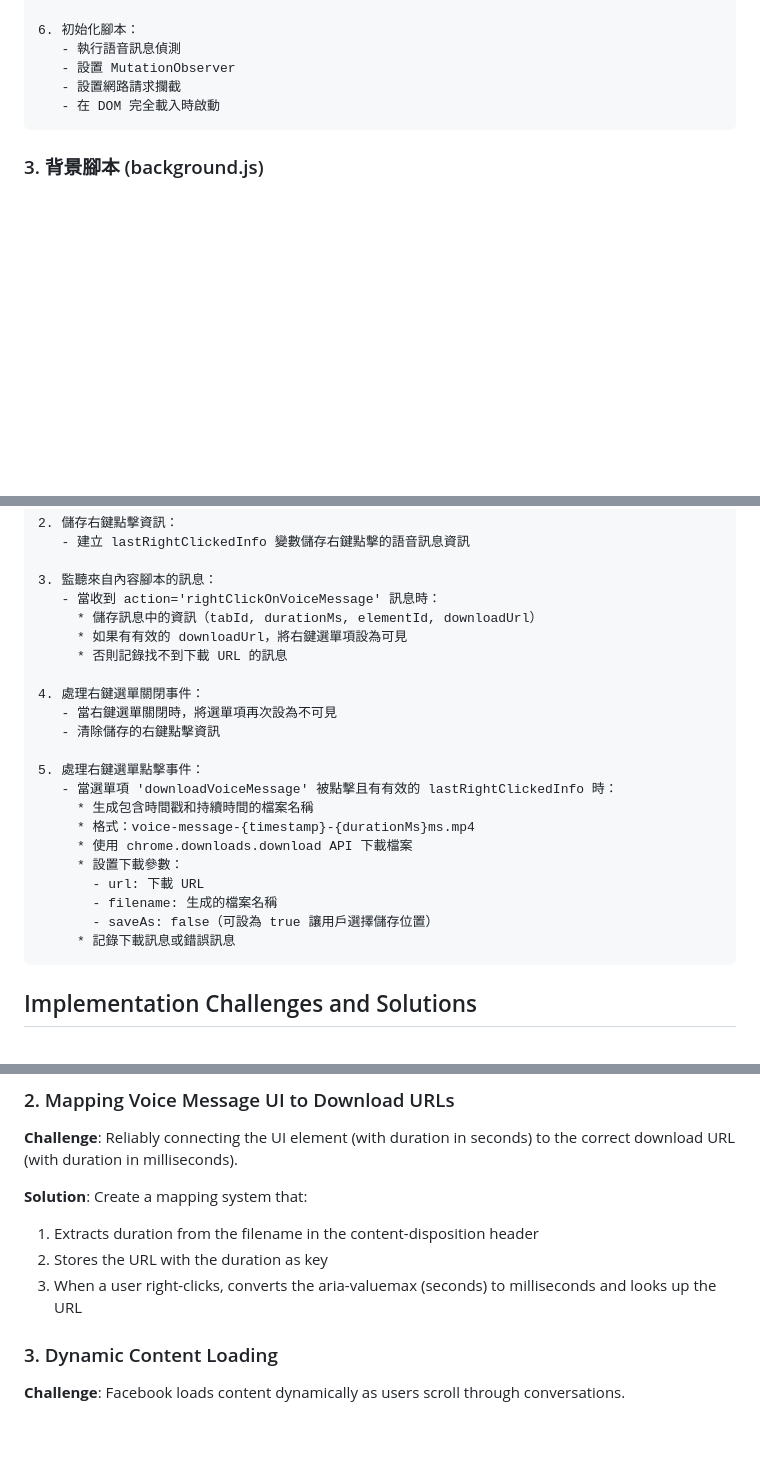
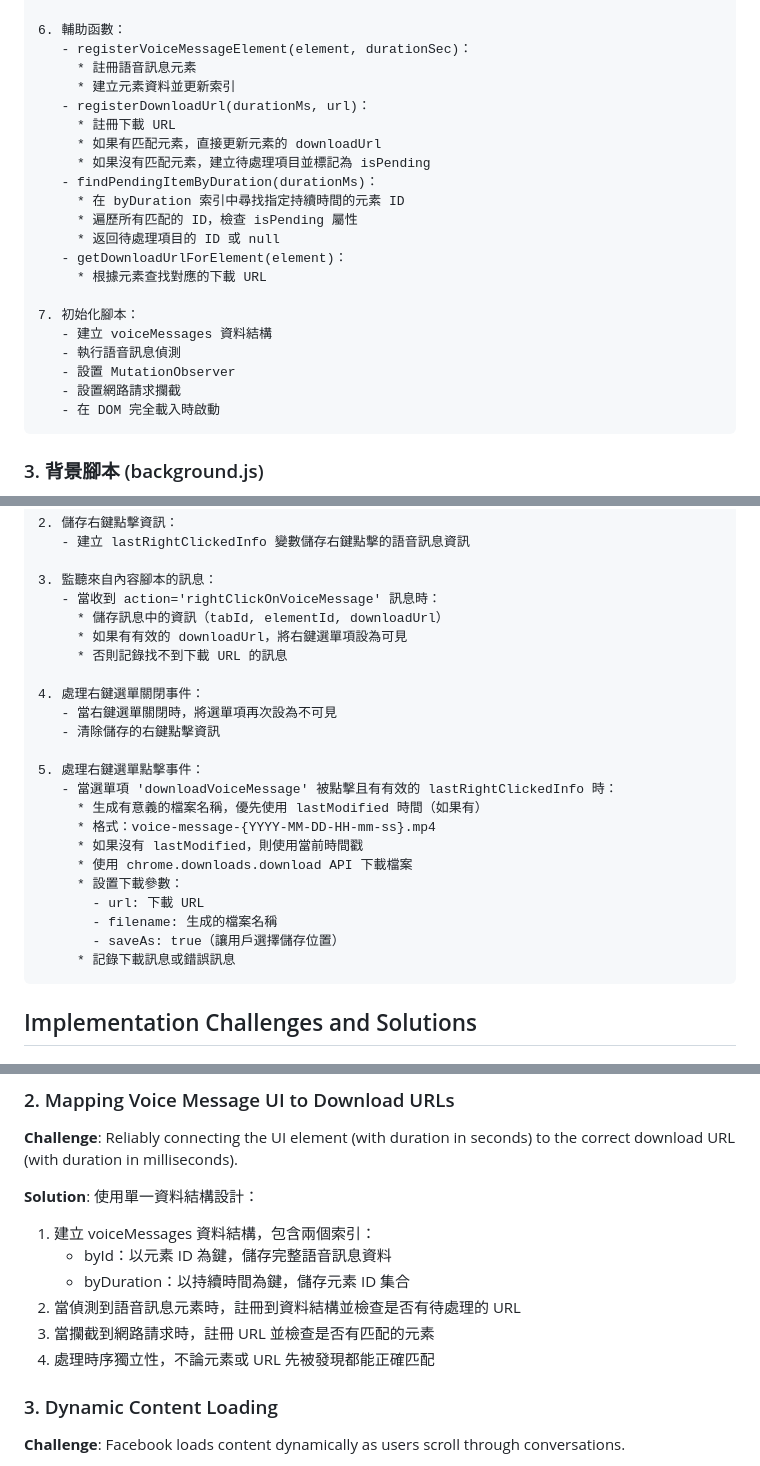
Before and after one commit to linporu/facebook-messenger-voice-message-download, a Markdown page: docs/technical-implementation.md, 3 parts joined by grey strips. Drawn GitHub-style; blank space fills up the shorter version.

````diff
--- a/docs/technical-implementation.md
+++ b/docs/technical-implementation.md
@@ -97,7 +135,23 @@ Manifest 配置包含：
          - elementId: 元素 ID
          - downloadUrl: 下載 URL
 
-6. 初始化腳本：
+6. 輔助函數：
+   - registerVoiceMessageElement(element, durationSec)：
+     * 註冊語音訊息元素
+     * 建立元素資料並更新索引
+   - registerDownloadUrl(durationMs, url)：
+     * 註冊下載 URL
+     * 如果有匹配元素，直接更新元素的 downloadUrl
+     * 如果沒有匹配元素，建立待處理項目並標記為 isPending
+   - findPendingItemByDuration(durationMs)：
+     * 在 byDuration 索引中尋找指定持續時間的元素 ID
+     * 遍歷所有匹配的 ID，檢查 isPending 屬性
+     * 返回待處理項目的 ID 或 null
+   - getDownloadUrlForElement(element)：
+     * 根據元素查找對應的下載 URL
+
+7. 初始化腳本：
+   - 建立 voiceMessages 資料結構
    - 執行語音訊息偵測
    - 設置 MutationObserver
    - 設置網路請求攔截
@@ -128,7 +182,7 @@ Manifest 配置包含：
 
 3. 監聽來自內容腳本的訊息：
    - 當收到 action='rightClickOnVoiceMessage' 訊息時：
-     * 儲存訊息中的資訊（tabId, durationMs, elementId, downloadUrl）
+     * 儲存訊息中的資訊（tabId, elementId, downloadUrl）
      * 如果有有效的 downloadUrl，將右鍵選單項設為可見
      * 否則記錄找不到下載 URL 的訊息
 
@@ -138,13 +192,14 @@ Manifest 配置包含：
 
 5. 處理右鍵選單點擊事件：
    - 當選單項 'downloadVoiceMessage' 被點擊且有有效的 lastRightClickedInfo 時：
-     * 生成包含時間戳和持續時間的檔案名稱
-     * 格式：voice-message-{timestamp}-{durationMs}ms.mp4
+     * 生成有意義的檔案名稱，優先使用 lastModified 時間（如果有）
+     * 格式：voice-message-{YYYY-MM-DD-HH-mm-ss}.mp4
+     * 如果沒有 lastModified，則使用當前時間戳
      * 使用 chrome.downloads.download API 下載檔案
      * 設置下載參數：
        - url: 下載 URL
        - filename: 生成的檔案名稱
-       - saveAs: false（可設為 true 讓用戶選擇儲存位置）
+       - saveAs: true（讓用戶選擇儲存位置）
      * 記錄下載訊息或錯誤訊息
 ```
 
@@ -160,11 +215,14 @@ Manifest 配置包含：
 
 **Challenge**: Reliably connecting the UI element (with duration in seconds) to the correct download URL (with duration in milliseconds).
 
-**Solution**: Create a mapping system that:
+**Solution**: 使用單一資料結構設計：
 
-1. Extracts duration from the filename in the content-disposition header
-2. Stores the URL with the duration as key
-3. When a user right-clicks, converts the aria-valuemax (seconds) to milliseconds and looks up the URL
+1. 建立 voiceMessages 資料結構，包含兩個索引：
+   - byId：以元素 ID 為鍵，儲存完整語音訊息資料
+   - byDuration：以持續時間為鍵，儲存元素 ID 集合
+2. 當偵測到語音訊息元素時，註冊到資料結構並檢查是否有待處理的 URL
+3. 當攔截到網路請求時，註冊 URL 並檢查是否有匹配的元素
+4. 處理時序獨立性，不論元素或 URL 先被發現都能正確匹配
 
 ### 3. Dynamic Content Loading
 
````
Also changed, not shown: other parts of docs/technical-implementation.md (+50 -12 lines).
